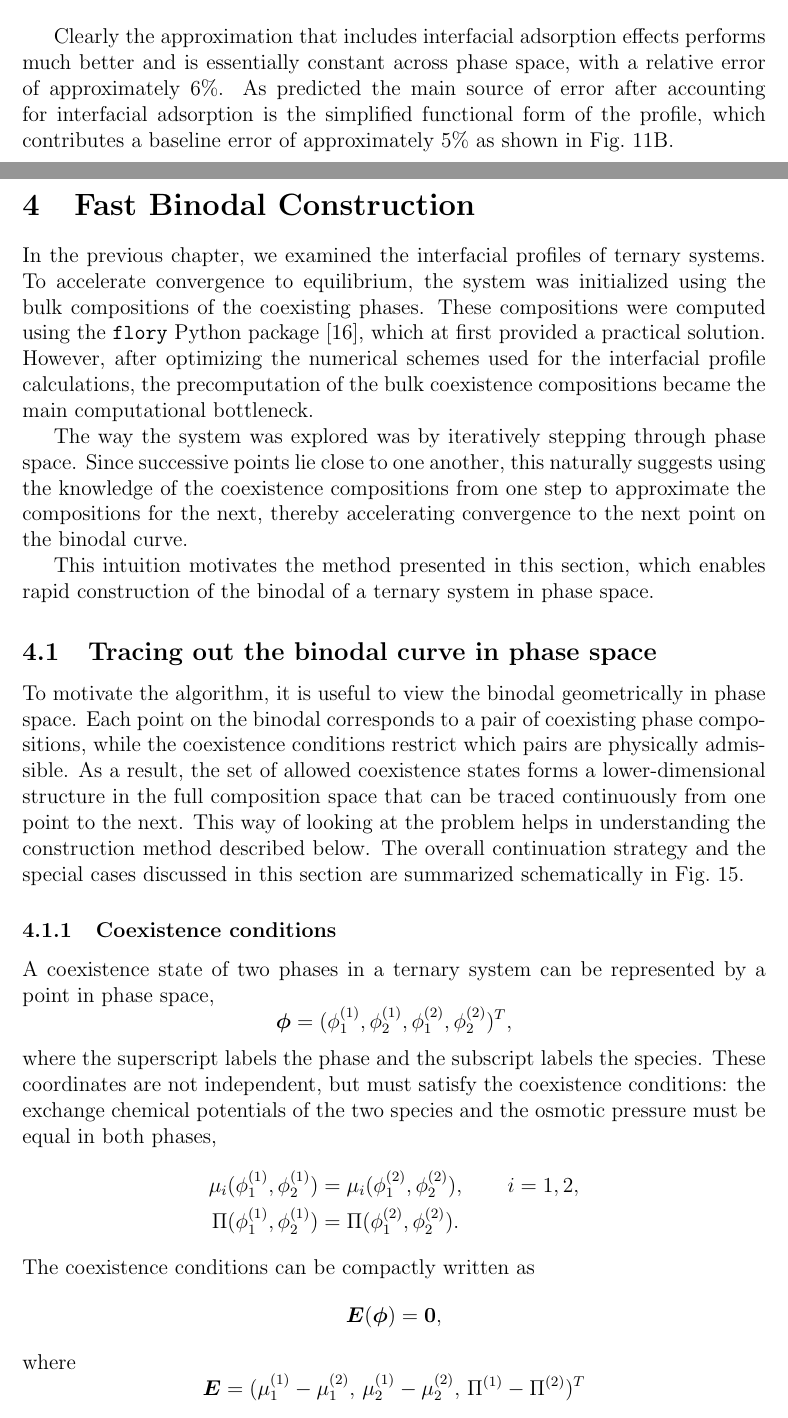
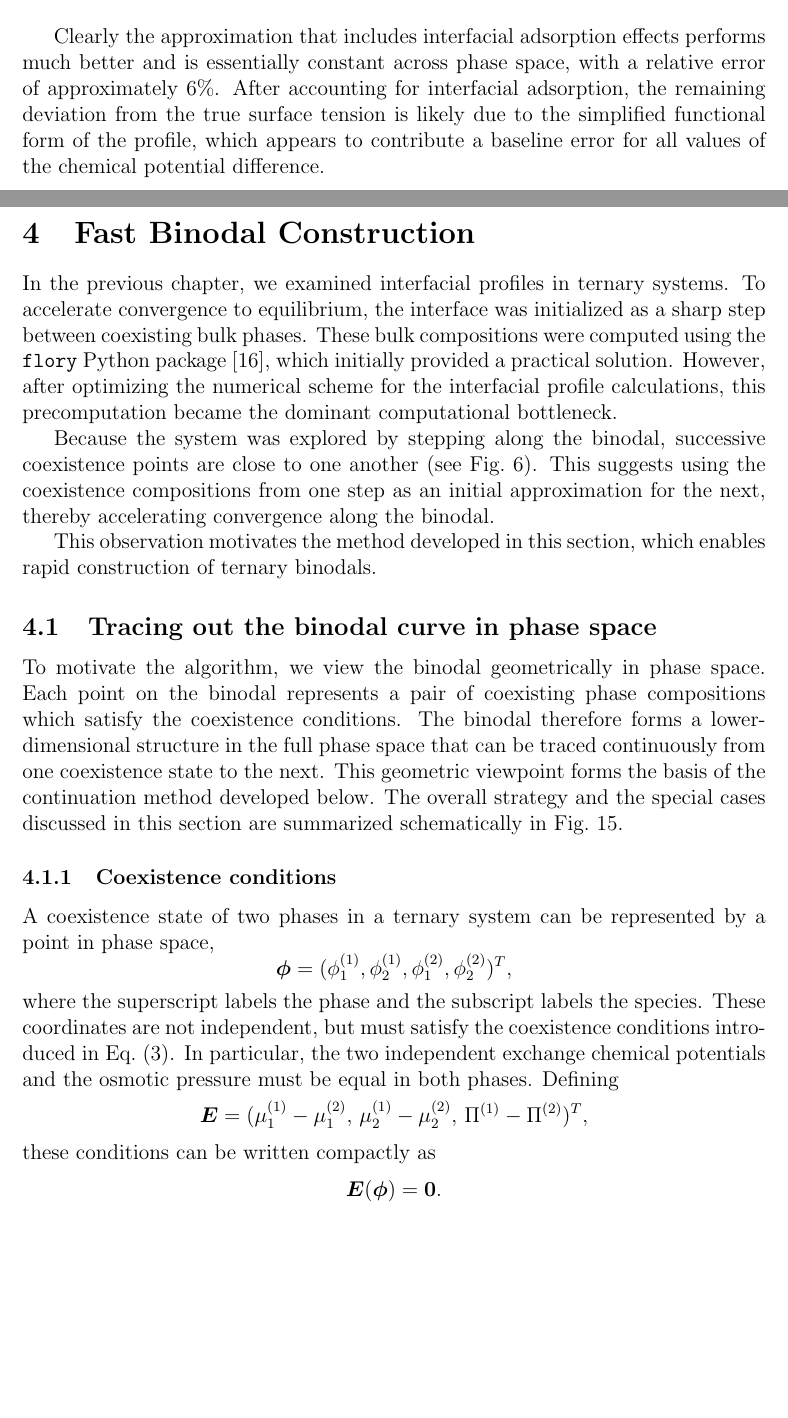
Before and after one commit to steenmalcolm/masterthesis, a LaTeX document (main.tex): two parts of pages 36 and 37 of 52, joined at a grey line, cut so that both start at the same text, the shorter picture padded with empty space. Compiled offline with pdfLaTeX.

Commit message:
Rewording chapter 4 for consistency

```diff
--- a/main.tex
+++ b/main.tex
@@ -1646,28 +1647,28 @@ The results of this improved approximation can be seen in Fig.~\ref{fig:st_symme
 \end{minipage}
 
 Clearly the approximation that includes interfacial adsorption effects performs much better and is essentially constant across phase space, with a relative error of approximately \(6\%\).
-As predicted the main source of error after accounting for interfacial adsorption is the simplified functional form of the profile, which contributes a baseline error of approximately \(5\%\) as shown in Fig.~\ref{fig:fit_profiles}B.
+After accounting for interfacial adsorption, the remaining deviation from the true surface tension is likely due to the simplified functional form of the profile, which appears to contribute a baseline error for all values of the chemical potential difference.
 
 \clearpage
 
 \section{Fast Binodal Construction}
-In the previous chapter, we examined the interfacial profiles of ternary systems.
-To accelerate convergence to equilibrium, the system was initialized using the bulk compositions of the coexisting phases.
-These compositions were computed using the \texttt{flory} Python package \cite{Yicheng2025flory}, which at first provided a practical solution.
-However, after optimizing the numerical schemes used for the interfacial profile calculations, the precomputation of the bulk coexistence compositions became the main computational bottleneck.
-
-The way the system was explored was by iteratively stepping through phase space.
-Since successive points lie close to one another, this naturally suggests using the knowledge of the coexistence compositions from one step to approximate the compositions for the next,
-thereby accelerating convergence to the next point on the binodal curve.
-
-This intuition motivates the method presented in this section, which enables rapid construction of the binodal of a ternary system in phase space.
+In the previous chapter, we examined interfacial profiles in ternary systems.
+To accelerate convergence to equilibrium, the interface was initialized as a sharp step between coexisting bulk phases.
+These bulk compositions were computed using the \texttt{flory} Python package \cite{Yicheng2025flory}, which initially provided a practical solution.
+However, after optimizing the numerical scheme for the interfacial profile calculations, this precomputation became the dominant computational bottleneck.
+
+Because the system was explored by stepping along the binodal, successive coexistence points are close to one another (see Fig.~\ref{fig:workflow}).
+This suggests using the coexistence compositions from one step as an initial approximation for the next,
+thereby accelerating convergence along the binodal.
+
+This observation motivates the method developed in this section, which enables rapid construction of ternary binodals.
 
 
 \subsection{Tracing out the binodal curve in phase space}
-To motivate the algorithm, it is useful to view the binodal geometrically in phase space.
-Each point on the binodal corresponds to a pair of coexisting phase compositions, while the coexistence conditions restrict which pairs are physically admissible.
-As a result, the set of allowed coexistence states forms a lower-dimensional structure in the full composition space that can be traced continuously from one point to the next.
-This way of looking at the problem helps in understanding the construction method described below. The overall continuation strategy and the special cases discussed in this section are summarized schematically in Fig.~\ref{fig:tracer_schematics}.
+To motivate the algorithm, we view the binodal geometrically in phase space.
+Each point on the binodal represents a pair of coexisting phase compositions which satisfy the coexistence conditions.
+The binodal therefore forms a lower-dimensional structure in the full phase space that can be traced continuously from one coexistence state to the next.
+This geometric viewpoint forms the basis of the continuation method developed below. The overall strategy and the special cases discussed in this section are summarized schematically in Fig.~\ref{fig:tracer_schematics}.
 
 
 \subsubsection{Coexistence conditions}
@@ -1677,23 +1678,12 @@ A coexistence state of two phases in a ternary system can be represented by a po
 \boldsymbol\phi = (\phi_1^{(1)}, \phi_2^{(1)}, \phi_1^{(2)}, \phi_2^{(2)})^T,
 \]
 where the superscript labels the phase and the subscript labels the species.
-These coordinates are not independent, but must satisfy the coexistence conditions: the exchange chemical potentials of the two species and the osmotic pressure must be equal in both phases,
-\[
-\begin{aligned}
-    \mu_i(\phi_1^{(1)}, \phi_2^{(1)}) &= \mu_i(\phi_1^{(2)}, \phi_2^{(2)}), \qquad i=1,2,\\
-    \Pi(\phi_1^{(1)}, \phi_2^{(1)}) &= \Pi(\phi_1^{(2)}, \phi_2^{(2)}).
-\end{aligned}
-\]
-The coexistence conditions can be compactly written as
-\[
-\boldsymbol{E}(\boldsymbol{\phi}) = \boldsymbol{0},
-\]
-where
+These coordinates are not independent, but must satisfy the coexistence conditions introduced in Eq.~\eqref{eq:coexistence_conditions}. In particular, the two independent exchange chemical potentials and the osmotic pressure must be equal in both phases. Defining
 \[
 \boldsymbol{E}
 =
-(\mu_1^{(1)}-\mu_1^{(2)},\, \mu_2^{(1)}-\mu_2^{(2)},\, \Pi^{(1)}-\Pi^{(2)})^T
-\]
-
-
-For the Flory-Huggins free energy, the exchange chemical potentials and osmotic pressure are given by
+(\mu_1^{(1)}-\mu_1^{(2)},\, \mu_2^{(1)}-\mu_2^{(2)},\, \Pi^{(1)}-\Pi^{(2)})^T,
+\]
+these conditions can be written compactly as
+\[
+\boldsymbol{E}(\boldsymbol{\phi}) = \boldsymbol{0}.
```
Also changed, not shown: main.tex (112 more changed lines).
